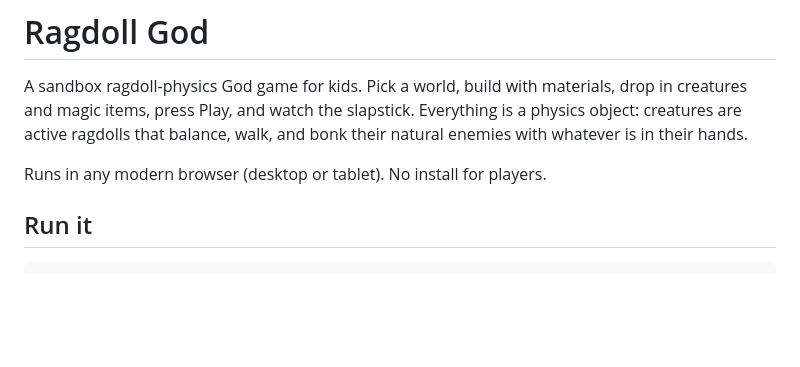
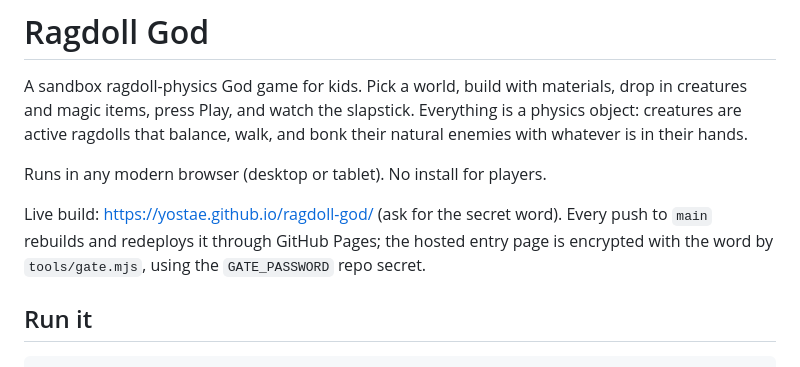
Before and after one commit to yostae/ragdoll-god, a Markdown page: README.md, the part around the change. GitHub-like rendering; blank space fills up the shorter version.

Commit message:
README: live URL and gate notes
Co-Authored-By: Claude Fable 5.1 <noreply@anthropic.com>

```diff
--- a/README.md
+++ b/README.md
@@ -6,6 +6,10 @@ creatures are active ragdolls that balance, walk, and bonk their natural enemies
 in their hands.
 
 Runs in any modern browser (desktop or tablet). No install for players.
+
+Live build: https://yostae.github.io/ragdoll-god/ (ask for the secret word). Every push to `main`
+rebuilds and redeploys it through GitHub Pages; the hosted entry page is encrypted with the word
+by `tools/gate.mjs`, using the `GATE_PASSWORD` repo secret.
 
 ## Run it
 
```
